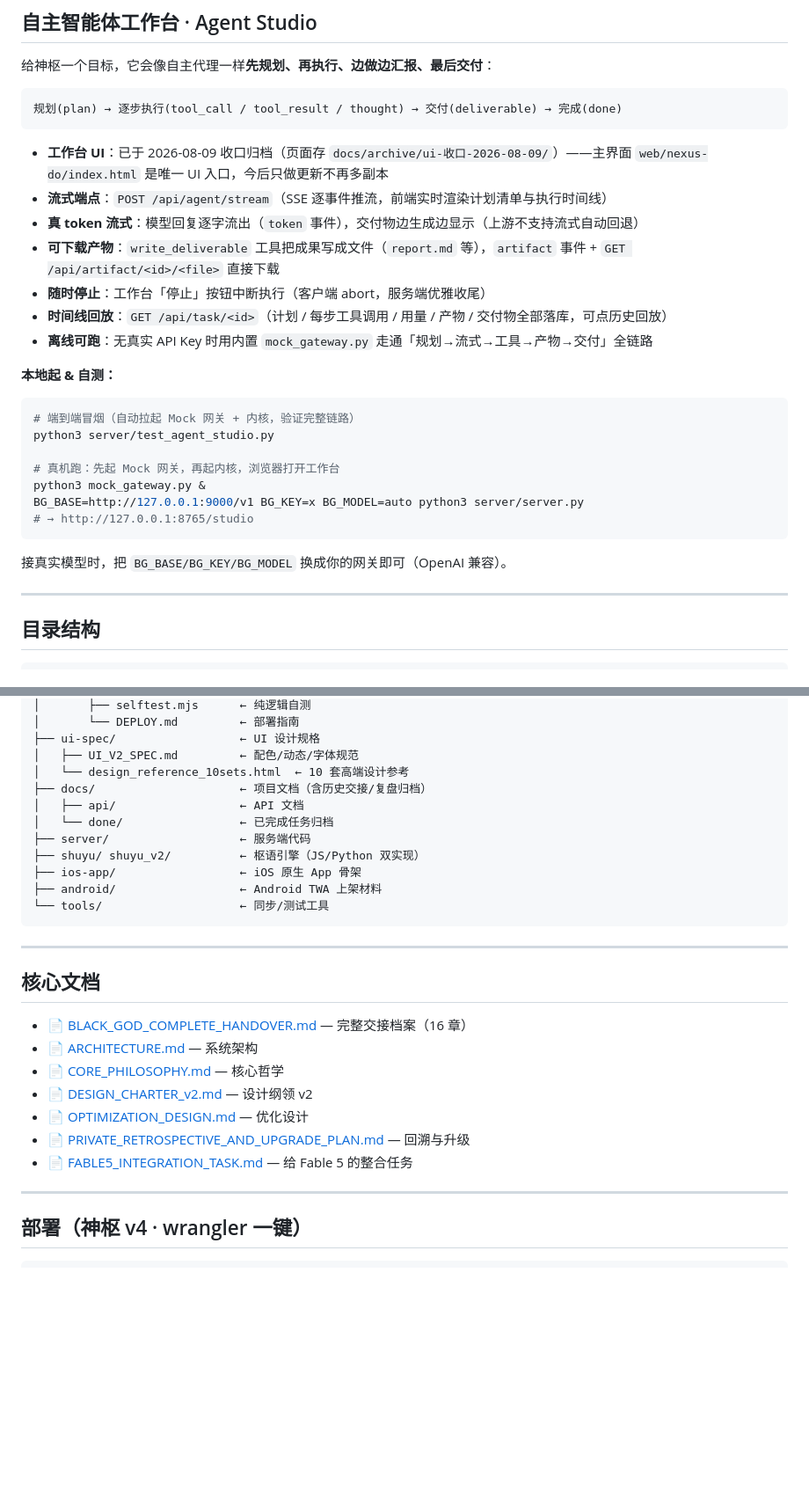
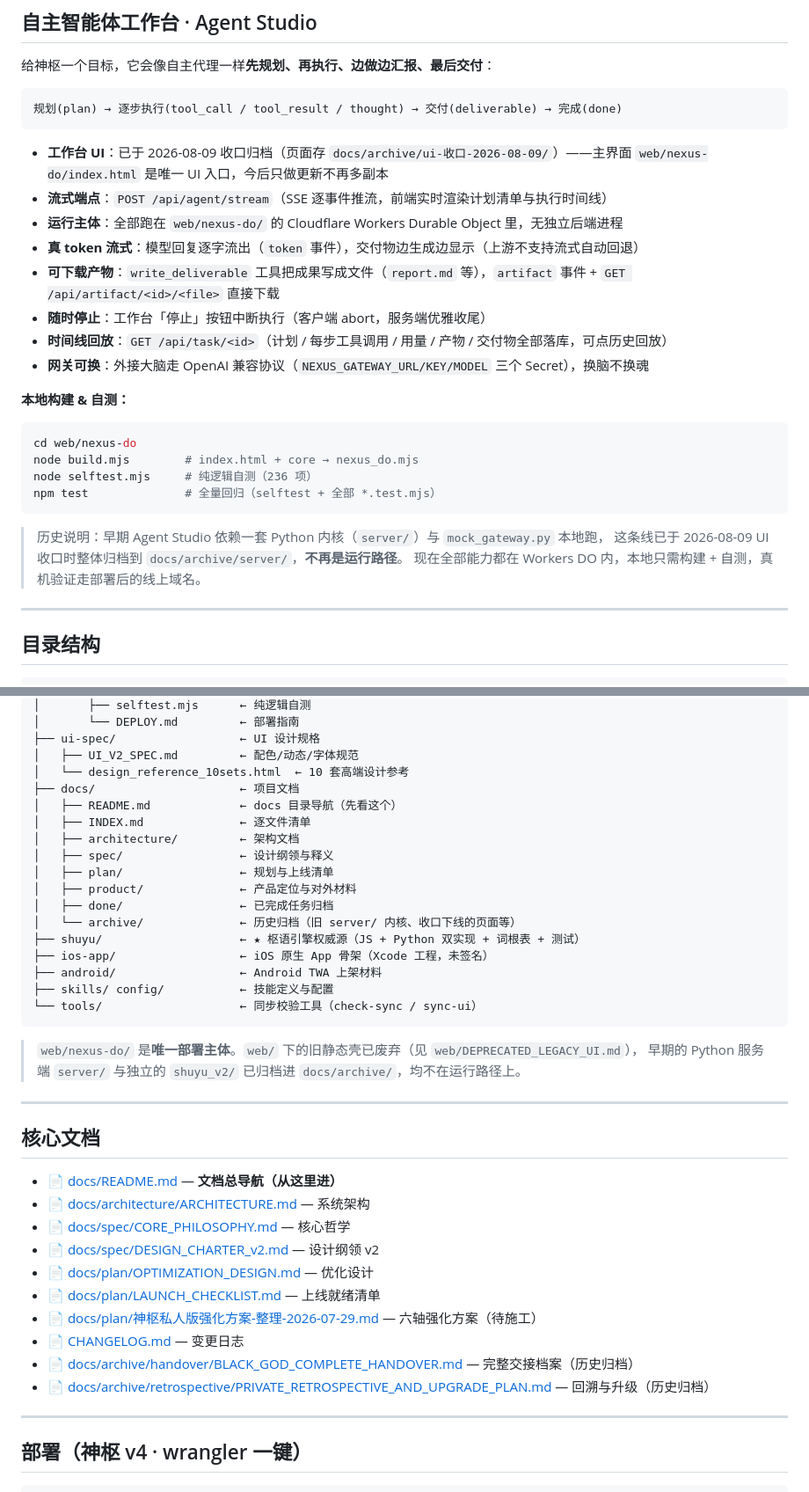
Before and after one commit to zhumingjie0223-cyber/BlackGod-Nexus, a Markdown page: README.md, 2 parts joined by grey strips. Shown at 88% size. Drawn GitHub-style; blank space fills up the shorter version.

````diff
--- a/README.md
+++ b/README.md
@@ -48,25 +48,25 @@
 
 - **工作台 UI**：已于 2026-08-09 收口归档（页面存 `docs/archive/ui-收口-2026-08-09/`）——主界面 `web/nexus-do/index.html` 是唯一 UI 入口，今后只做更新不再多副本
 - **流式端点**：`POST /api/agent/stream`（SSE 逐事件推流，前端实时渲染计划清单与执行时间线）
+- **运行主体**：全部跑在 `web/nexus-do/` 的 Cloudflare Workers Durable Object 里，无独立后端进程
 - **真 token 流式**：模型回复逐字流出（`token` 事件），交付物边生成边显示（上游不支持流式自动回退）
 - **可下载产物**：`write_deliverable` 工具把成果写成文件（`report.md` 等），`artifact` 事件 + `GET /api/artifact/<id>/<file>` 直接下载
 - **随时停止**：工作台「停止」按钮中断执行（客户端 abort，服务端优雅收尾）
 - **时间线回放**：`GET /api/task/<id>`（计划 / 每步工具调用 / 用量 / 产物 / 交付物全部落库，可点历史回放）
-- **离线可跑**：无真实 API Key 时用内置 `mock_gateway.py` 走通「规划→流式→工具→产物→交付」全链路
+- **网关可换**：外接大脑走 OpenAI 兼容协议（`NEXUS_GATEWAY_URL/KEY/MODEL` 三个 Secret），换脑不换魂
 
-**本地起 & 自测：**
+**本地构建 & 自测：**
 
 ```bash
-# 端到端冒烟（自动拉起 Mock 网关 + 内核，验证完整链路）
-python3 server/test_agent_studio.py
-
-# 真机跑：先起 Mock 网关，再起内核，浏览器打开工作台
-python3 mock_gateway.py &
-BG_BASE=http://127.0.0.1:9000/v1 BG_KEY=x BG_MODEL=auto python3 server/server.py
-# → http://127.0.0.1:8765/studio
+cd web/nexus-do
+node build.mjs        # index.html + core → nexus_do.mjs
+node selftest.mjs     # 纯逻辑自测（236 项）
+npm test              # 全量回归（selftest + 全部 *.test.mjs）
 ```
 
-接真实模型时，把 `BG_BASE/BG_KEY/BG_MODEL` 换成你的网关即可（OpenAI 兼容）。
+> 历史说明：早期 Agent Studio 依赖一套 Python 内核（`server/`）与 `mock_gateway.py` 本地跑，
+> 这条线已于 2026-08-09 UI 收口时整体归档到 `docs/archive/server/`，**不再是运行路径**。
+> 现在全部能力都在 Workers DO 内，本地只需构建 + 自测，真机验证走部署后的线上域名。
 
 ---
 
@@ -91,27 +91,39 @@ black-god/
 ├── ui-spec/                  ← UI 设计规格
 │   ├── UI_V2_SPEC.md         ← 配色/动态/字体规范
 │   └── design_reference_10sets.html  ← 10 套高端设计参考
-├── docs/                     ← 项目文档（含历史交接/复盘归档）
-│   ├── api/                  ← API 文档
-│   └── done/                 ← 已完成任务归档
-├── server/                   ← 服务端代码
-├── shuyu/ shuyu_v2/          ← 枢语引擎（JS/Python 双实现）
-├── ios-app/                  ← iOS 原生 App 骨架
+├── docs/                     ← 项目文档
+│   ├── README.md             ← docs 目录导航（先看这个）
+│   ├── INDEX.md              ← 逐文件清单
+│   ├── architecture/         ← 架构文档
+│   ├── spec/                 ← 设计纲领与释义
+│   ├── plan/                 ← 规划与上线清单
+│   ├── product/              ← 产品定位与对外材料
+│   ├── done/                 ← 已完成任务归档
+│   └── archive/              ← 历史归档（旧 server/ 内核、收口下线的页面等）
+├── shuyu/                    ← ★ 枢语引擎权威源（JS + Python 双实现 + 词根表 + 测试）
+├── ios-app/                  ← iOS 原生 App 骨架（Xcode 工程，未签名）
 ├── android/                  ← Android TWA 上架材料
-└── tools/                    ← 同步/测试工具
+├── skills/ config/           ← 技能定义与配置
+└── tools/                    ← 同步校验工具（check-sync / sync-ui）
 ```
+
+> `web/nexus-do/` 是**唯一部署主体**。`web/` 下的旧静态壳已废弃（见 `web/DEPRECATED_LEGACY_UI.md`），
+> 早期的 Python 服务端 `server/` 与独立的 `shuyu_v2/` 已归档进 `docs/archive/`，均不在运行路径上。
 
 ---
 
 ## 核心文档
 
-- 📄 [BLACK_GOD_COMPLETE_HANDOVER.md](docs/BLACK_GOD_COMPLETE_HANDOVER.md) — 完整交接档案（16 章）
-- 📄 [ARCHITECTURE.md](ARCHITECTURE.md) — 系统架构
-- 📄 [CORE_PHILOSOPHY.md](CORE_PHILOSOPHY.md) — 核心哲学
-- 📄 [DESIGN_CHARTER_v2.md](DESIGN_CHARTER_v2.md) — 设计纲领 v2
-- 📄 [OPTIMIZATION_DESIGN.md](OPTIMIZATION_DESIGN.md) — 优化设计
-- 📄 [PRIVATE_RETROSPECTIVE_AND_UPGRADE_PLAN.md](PRIVATE_RETROSPECTIVE_AND_UPGRADE_PLAN.md) — 回溯与升级
-- 📄 [FABLE5_INTEGRATION_TASK.md](FABLE5_INTEGRATION_TASK.md) — 给 Fable 5 的整合任务
+- 📄 [docs/README.md](docs/README.md) — **文档总导航（从这里进）**
+- 📄 [docs/architecture/ARCHITECTURE.md](docs/architecture/ARCHITECTURE.md) — 系统架构
+- 📄 [docs/spec/CORE_PHILOSOPHY.md](docs/spec/CORE_PHILOSOPHY.md) — 核心哲学
+- 📄 [docs/spec/DESIGN_CHARTER_v2.md](docs/spec/DESIGN_CHARTER_v2.md) — 设计纲领 v2
+- 📄 [docs/plan/OPTIMIZATION_DESIGN.md](docs/plan/OPTIMIZATION_DESIGN.md) — 优化设计
+- 📄 [docs/plan/LAUNCH_CHECKLIST.md](docs/plan/LAUNCH_CHECKLIST.md) — 上线就绪清单
+- 📄 [docs/plan/神枢私人版强化方案-整理-2026-07-29.md](docs/plan/神枢私人版强化方案-整理-2026-07-29.md) — 六轴强化方案（待施工）
+- 📄 [CHANGELOG.md](CHANGELOG.md) — 变更日志
+- 📄 [docs/archive/handover/BLACK_GOD_COMPLETE_HANDOVER.md](docs/archive/handover/BLACK_GOD_COMPLETE_HANDOVER.md) — 完整交接档案（历史归档）
+- 📄 [docs/archive/retrospective/PRIVATE_RETROSPECTIVE_AND_UPGRADE_PLAN.md](docs/archive/retrospective/PRIVATE_RETROSPECTIVE_AND_UPGRADE_PLAN.md) — 回溯与升级（历史归档）
 
 ---
 
````
Also changed, not shown: other parts of README.md (+1 -1 lines), CHANGELOG.md (+27 -0 lines), docs/plan/LAUNCH_CHECKLIST.md (+19 -9 lines).
